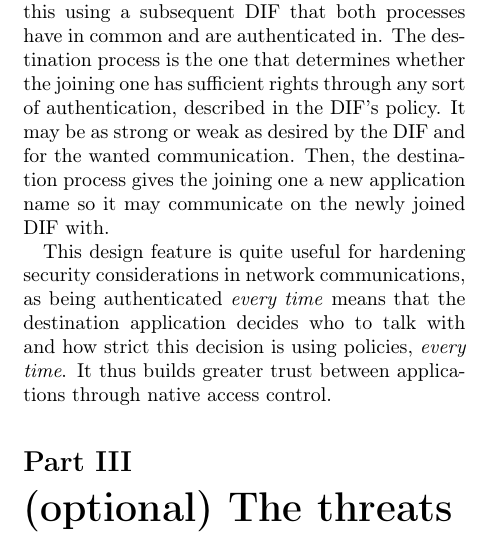
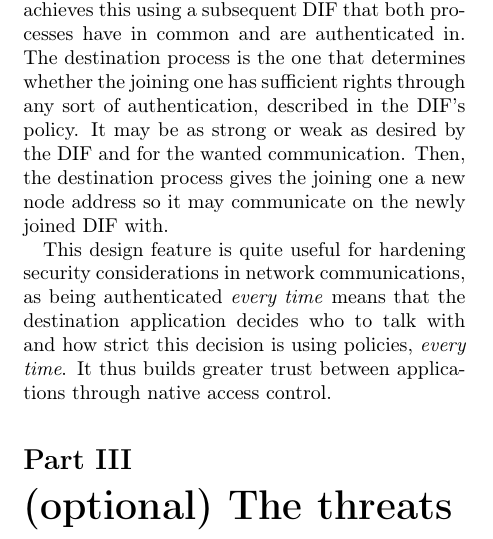
Before and after one commit to PaulDance/rinasec, a LaTeX document (Report/report.tex): part of one column of page 2 of 3, cut so that both start at the same text. Compiled offline with pdfLaTeX.

Commit message:
Correct address establishment
Signed-off-by: Paul Mabileau <paulmabileau@hotmail.fr>

```diff
--- a/Report/report.tex
+++ b/Report/report.tex
@@ -62,7 +62,7 @@ The destination process is the one that determines whether the joining one has
 sufficient rights through any sort of authentication, described in the DIF's
 policy. It may be as strong or weak as desired by the DIF and for the wanted
 communication. Then, the destination process gives the joining one a new
-application name so it may communicate on the newly joined DIF with.
+node address so it may communicate on the newly joined DIF with.
 
 \par This design feature is quite useful for hardening security considerations
 in network communications, as being authenticated \textit{every time} means that
```
